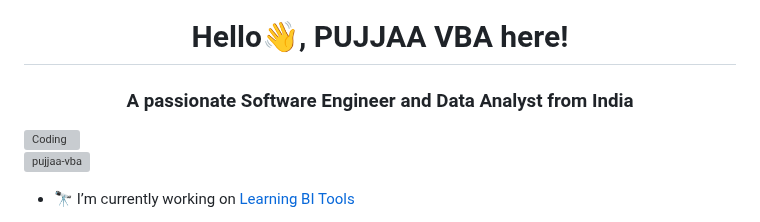
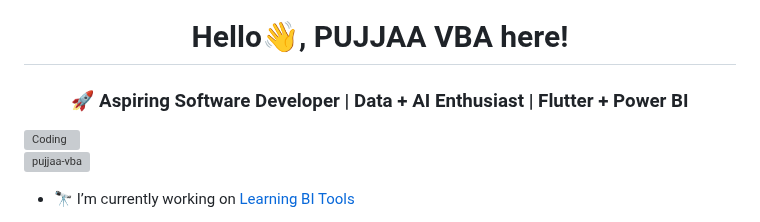
Before and after one commit to PUJJAA-VBA/PUJJAA-VBA, a Markdown page: README.md, the part around the change. GitHub-like rendering; grey boxes are pictures that could not be loaded.

```diff
--- a/README.md
+++ b/README.md
@@ -1,6 +1,6 @@
 ![MasterHead](https://wallpaperaccess.com/full/3959399.jpg)
 <h1 align="center">Hello👋, PUJJAA VBA here!</h1>
-<h3 align="center">A passionate Software Engineer and Data Analyst from India</h3>
+<h3 align="center">🚀 Aspiring Software Developer | Data + AI Enthusiast | Flutter + Power BI</h3>
 <img align="right" alt="Coding" width="400" src="https://cdn.dribbble.com/users/2704414/screenshots/7466903/media/b08ab576316bd4582fef189f471cd9e5.gif">
 
 <p align="left"> <img src="https://komarev.com/ghpvc/?username=pujjaa-vba&label=Profile%20views&color=0e75b6&style=flat" alt="pujjaa-vba" /> </p>
```
